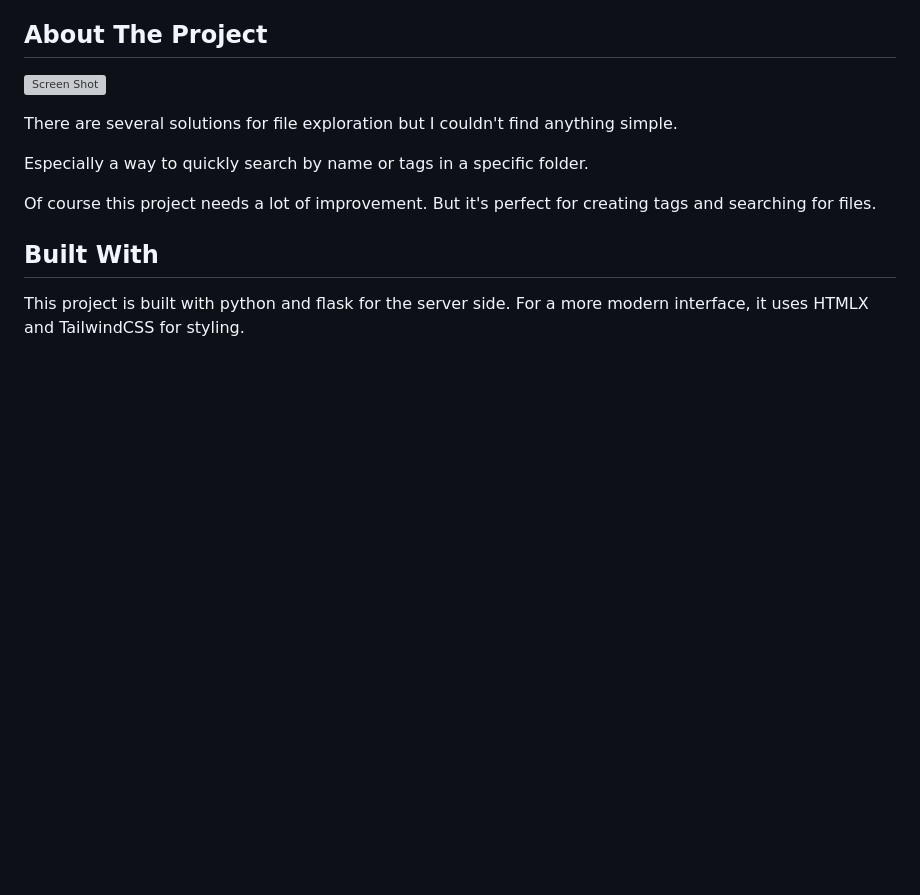
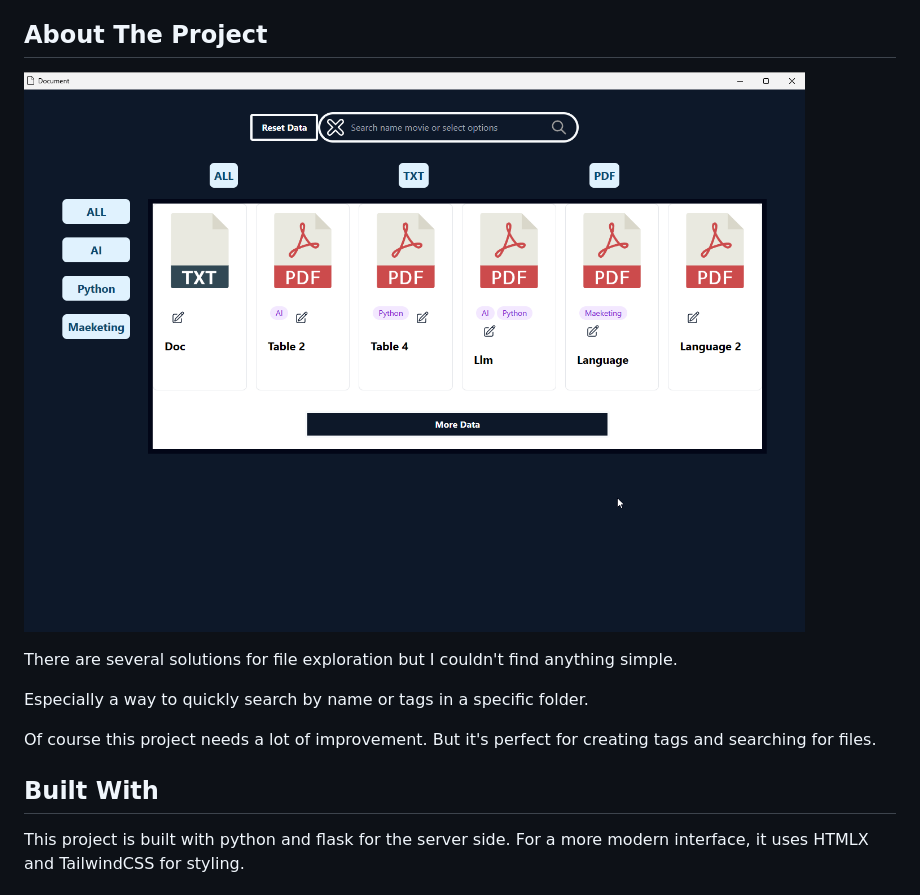
Before and after one commit to Liaze-v/ExploAPP, a Markdown page: README.md, the part around the change. GitHub-like rendering; pictures changed too: exemple.png (added); blank space fills up the shorter version; grey boxes are pictures that could not be loaded.

Commit message:
Add Screen Readme

```diff
--- a/README.md
+++ b/README.md
@@ -22,7 +22,7 @@
 
 ## About The Project
 
-![Screen Shot](images/screenshot.png)
+![Screen Shot](./exemple.png)
 
 There are several solutions for file exploration but I couldn't find anything simple.
 
```
